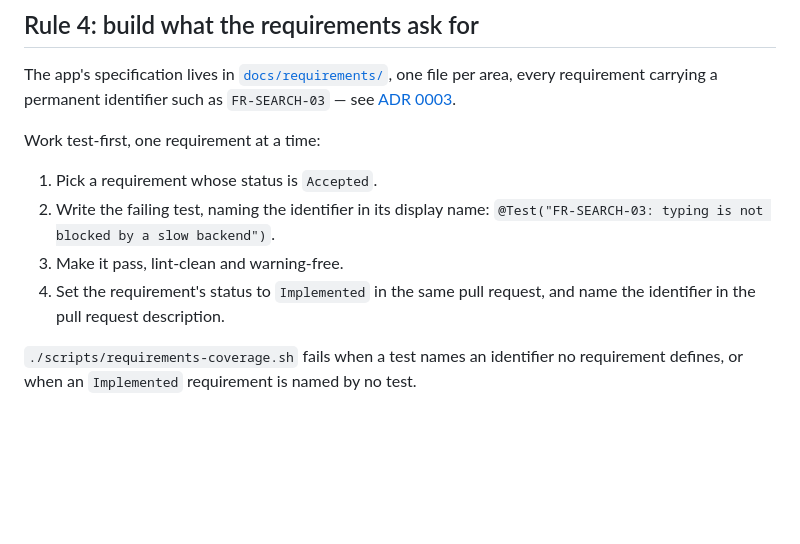
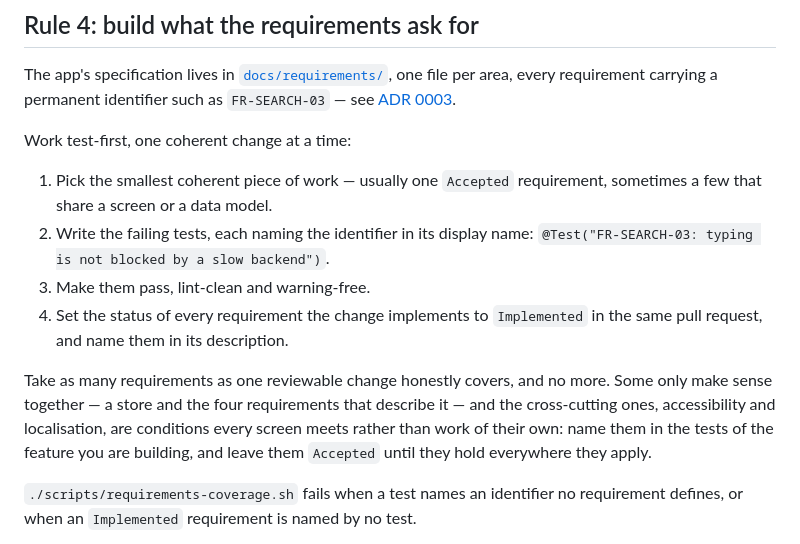
Before and after one commit to berendkleinhaneveld/npo-light, a Markdown page: AGENTS.md, the part around the change. Drawn GitHub-style; blank space fills up the shorter version.

```diff
--- a/AGENTS.md
+++ b/AGENTS.md
@@ -130,14 +130,22 @@ The app's specification lives in [`docs/requirements/`](docs/requirements/),
 one file per area, every requirement carrying a permanent identifier such as
 `FR-SEARCH-03` — see [ADR 0003](docs/adr/0003-track-requirements-in-the-repository.md).
 
-Work test-first, one requirement at a time:
+Work test-first, one coherent change at a time:
 
-1. Pick a requirement whose status is `Accepted`.
-2. Write the failing test, naming the identifier in its display name:
+1. Pick the smallest coherent piece of work — usually one `Accepted`
+   requirement, sometimes a few that share a screen or a data model.
+2. Write the failing tests, each naming the identifier in its display name:
    `@Test("FR-SEARCH-03: typing is not blocked by a slow backend")`.
-3. Make it pass, lint-clean and warning-free.
-4. Set the requirement's status to `Implemented` in the same pull request, and
-   name the identifier in the pull request description.
+3. Make them pass, lint-clean and warning-free.
+4. Set the status of every requirement the change implements to `Implemented`
+   in the same pull request, and name them in its description.
+
+Take as many requirements as one reviewable change honestly covers, and no
+more. Some only make sense together — a store and the four requirements that
+describe it — and the cross-cutting ones, accessibility and localisation, are
+conditions every screen meets rather than work of their own: name them in the
+tests of the feature you are building, and leave them `Accepted` until they
+hold everywhere they apply.
 
 `./scripts/requirements-coverage.sh` fails when a test names an identifier no
 requirement defines, or when an `Implemented` requirement is named by no test.
```
Also changed, not shown: docs/requirements/README.md (+18 -4 lines).
